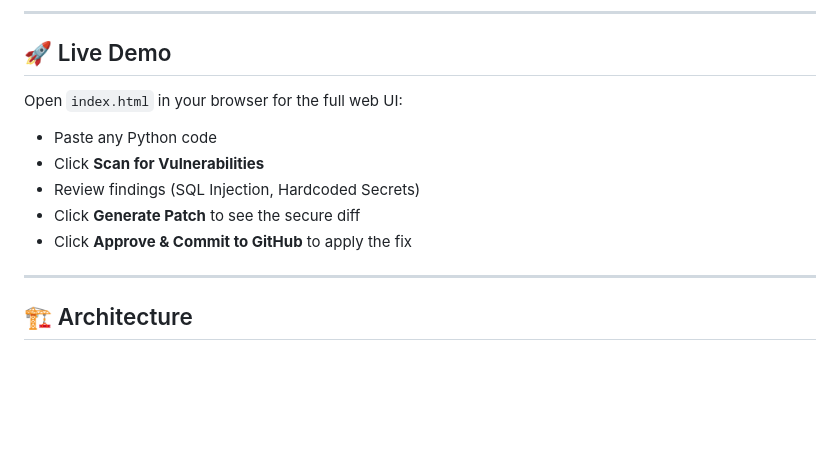
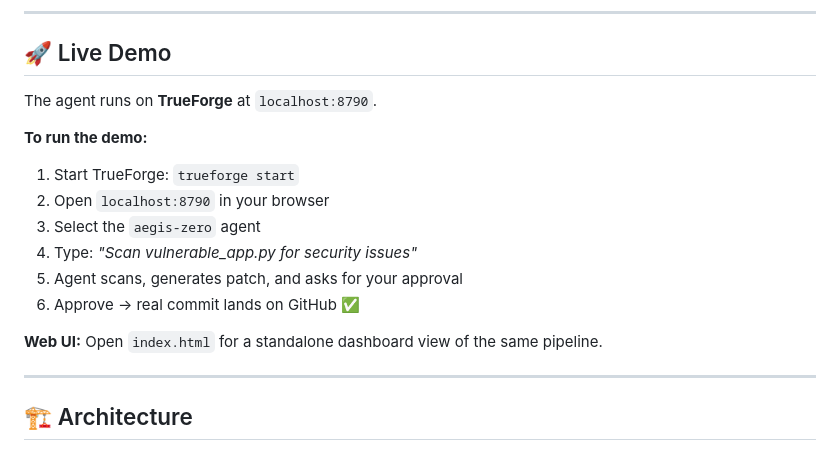
Before and after one commit to archanadevi2010gmailcom-cmd/aegis-zero, a Markdown page: README.md, the part around the change. Drawn GitHub-style; blank space fills up the shorter version.

Commit message:
Fix Live Demo section to reference TrueForge

```diff
--- a/README.md
+++ b/README.md
@@ -19,12 +19,17 @@ Aegis Zero scans your Python code for security vulnerabilities, generates patche
 
 ## 🚀 Live Demo
 
-Open `index.html` in your browser for the full web UI:
-- Paste any Python code
-- Click **Scan for Vulnerabilities**
-- Review findings (SQL Injection, Hardcoded Secrets)
-- Click **Generate Patch** to see the secure diff
-- Click **Approve & Commit to GitHub** to apply the fix
+The agent runs on **TrueForge** at `localhost:8790`.
+
+**To run the demo:**
+1. Start TrueForge: `trueforge start`
+2. Open `localhost:8790` in your browser
+3. Select the `aegis-zero` agent
+4. Type: *"Scan vulnerable_app.py for security issues"*
+5. Agent scans, generates patch, and asks for your approval
+6. Approve → real commit lands on GitHub ✅
+
+**Web UI:** Open `index.html` for a standalone dashboard view of the same pipeline.
 
 ---
 
```
